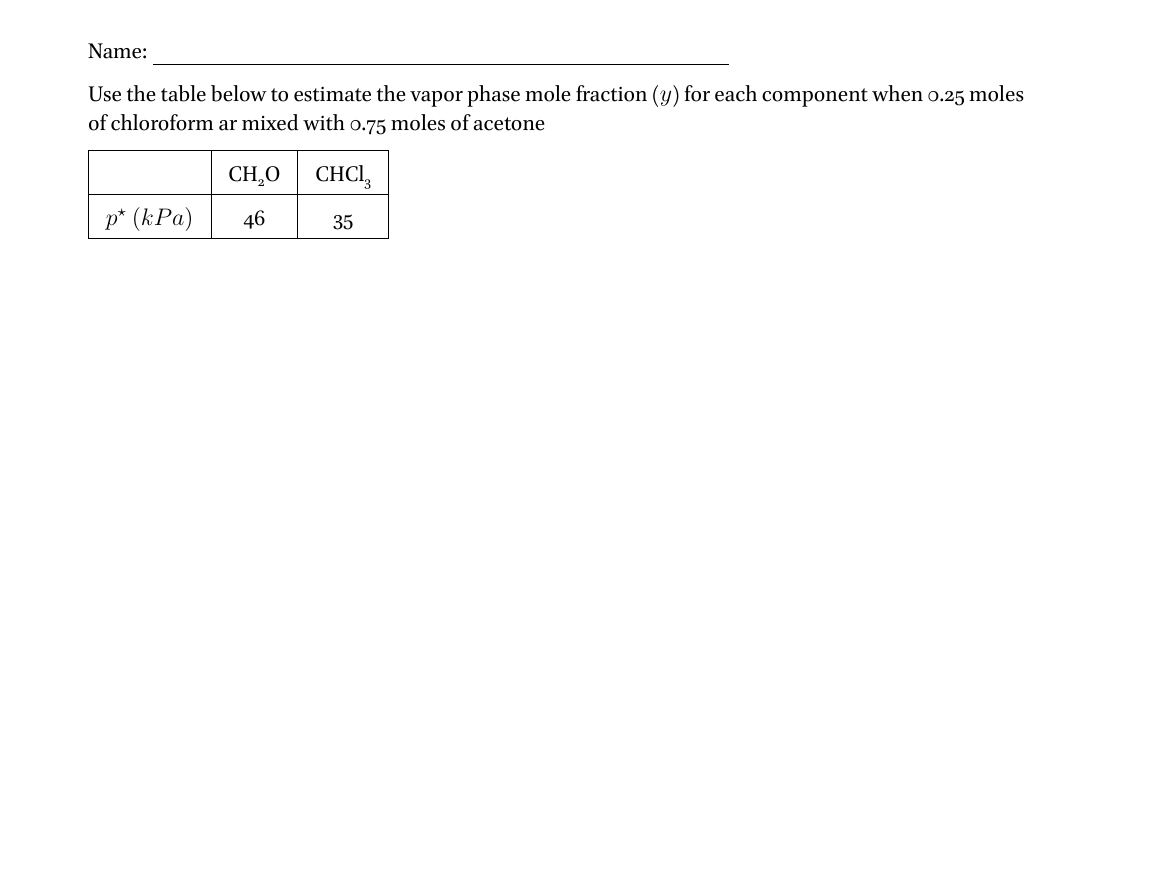
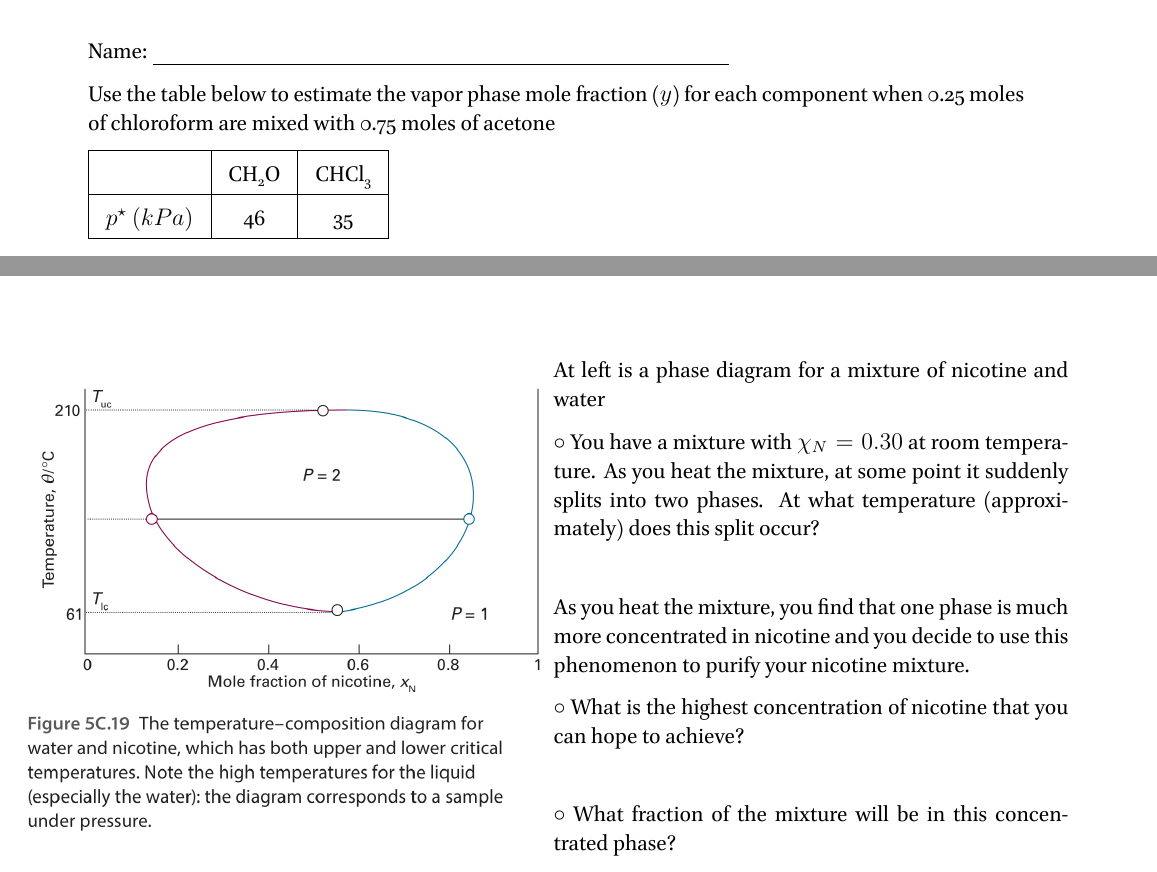
Before and after one commit to RowleyLab/3610, a LaTeX book (Quizzes/5.3_Mixture_Phases.tex): part of page 1 of 4 before the commit and two parts of pages 1 and 3 of 4 after it, the two joined at a grey line, cut so that both start at the same text, the shorter picture padded with empty space. The pictures show the PDF file Quizzes/5.3_Mixture_Phases.pdf that the author committed with the source.

```diff
--- a/Quizzes/5.3_Mixture_Phases.tex
+++ b/Quizzes/5.3_Mixture_Phases.tex
@@ -12,7 +12,7 @@
 	{\large Name: \rule[-1mm]{4in}{.1pt}
 
 \noindent
-Use the table below to estimate the vapor phase mole fraction ($y$) for each component when 0.25 moles of chloroform ar mixed with 0.75 moles of acetone
+Use the table below to estimate the vapor phase mole fraction ($y$) for each component when 0.25 moles of chloroform are mixed with 0.75 moles of acetone
 
 \noindent
 \begin{tabular}{|c|c|c|}
@@ -57,3 +65,16 @@
+	\noindent At left is a phase diagram for a mixture of nicotine and water
+
+	\noindent $\circ$ You have a mixture with $\chi_N = 0.30$ at room temperature. As you heat the mixture, at some point it suddenly splits into two phases. At what temperature (approximately) does this split occur?
+
+	\vspace{1.5em}
+	\noindent As you heat the mixture, you find that one phase is much more concentrated in nicotine and you decide to use this phenomenon to purify your nicotine mixture.
+
+	\noindent $\circ$ What is the highest concentration of nicotine that you can hope to achieve?
+
+	\vspace{1.5em}
+	\noindent $\circ$ What fraction of the mixture will be in this concentrated phase?
+\end{minipage}
+
 \newpage
 \pagestyle{empty}
 \addtocounter{page}{-1}
```
Also changed, not shown: Quizzes/5.4_Activities.tex (+1 -1 lines), Quizzes/5.1_Key.pdf (added), Quizzes/5.2_Key.pdf (added), Quizzes/5.3_Mixture_Phases.pdf, Quizzes/5.3_Mixture_Phases.tex (12 more changed lines).
